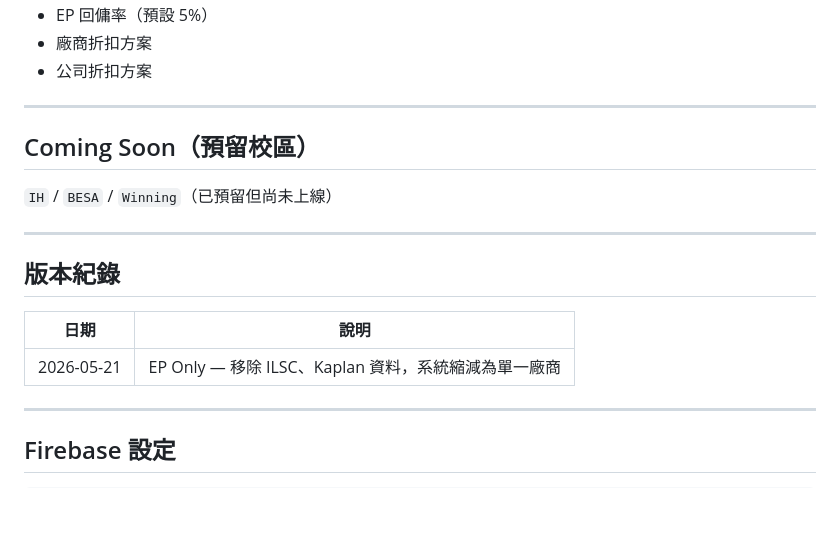
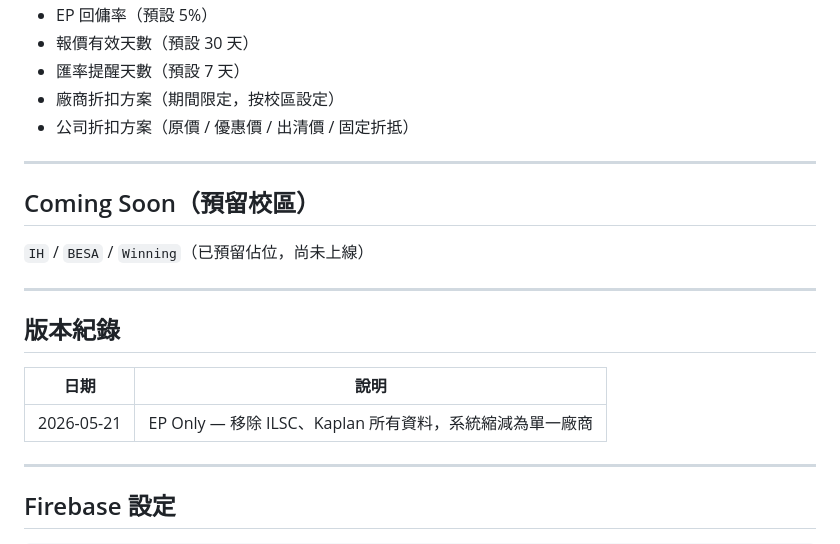
Before and after one commit to jojo880714/FY-quotation-system-EP-, a Markdown page: README.md, the part around one of its changes. GitHub-like rendering; blank space fills up the shorter version.

```diff
--- a/README.md
+++ b/README.md
@@ -137,12 +130,14 @@
 - EP 回傭率（預設 5%）
-- 廠商折扣方案
-- 公司折扣方案
+- 報價有效天數（預設 30 天）
+- 匯率提醒天數（預設 7 天）
+- 廠商折扣方案（期間限定，按校區設定）
+- 公司折扣方案（原價 / 優惠價 / 出清價 / 固定折抵）
 
 ---
 
 ## Coming Soon（預留校區）
 
-`IH` / `BESA` / `Winning`（已預留但尚未上線）
+`IH` / `BESA` / `Winning`（已預留佔位，尚未上線）
 
 ---
 
@@ -150,7 +145,7 @@
 
 | 日期 | 說明 |
 |------|------|
-| 2026-05-21 | EP Only — 移除 ILSC、Kaplan 資料，系統縮減為單一廠商 |
+| 2026-05-21 | EP Only — 移除 ILSC、Kaplan 所有資料，系統縮減為單一廠商 |
 
 ---
 
```
Also changed, not shown: other parts of README.md (+24 -31 lines).
